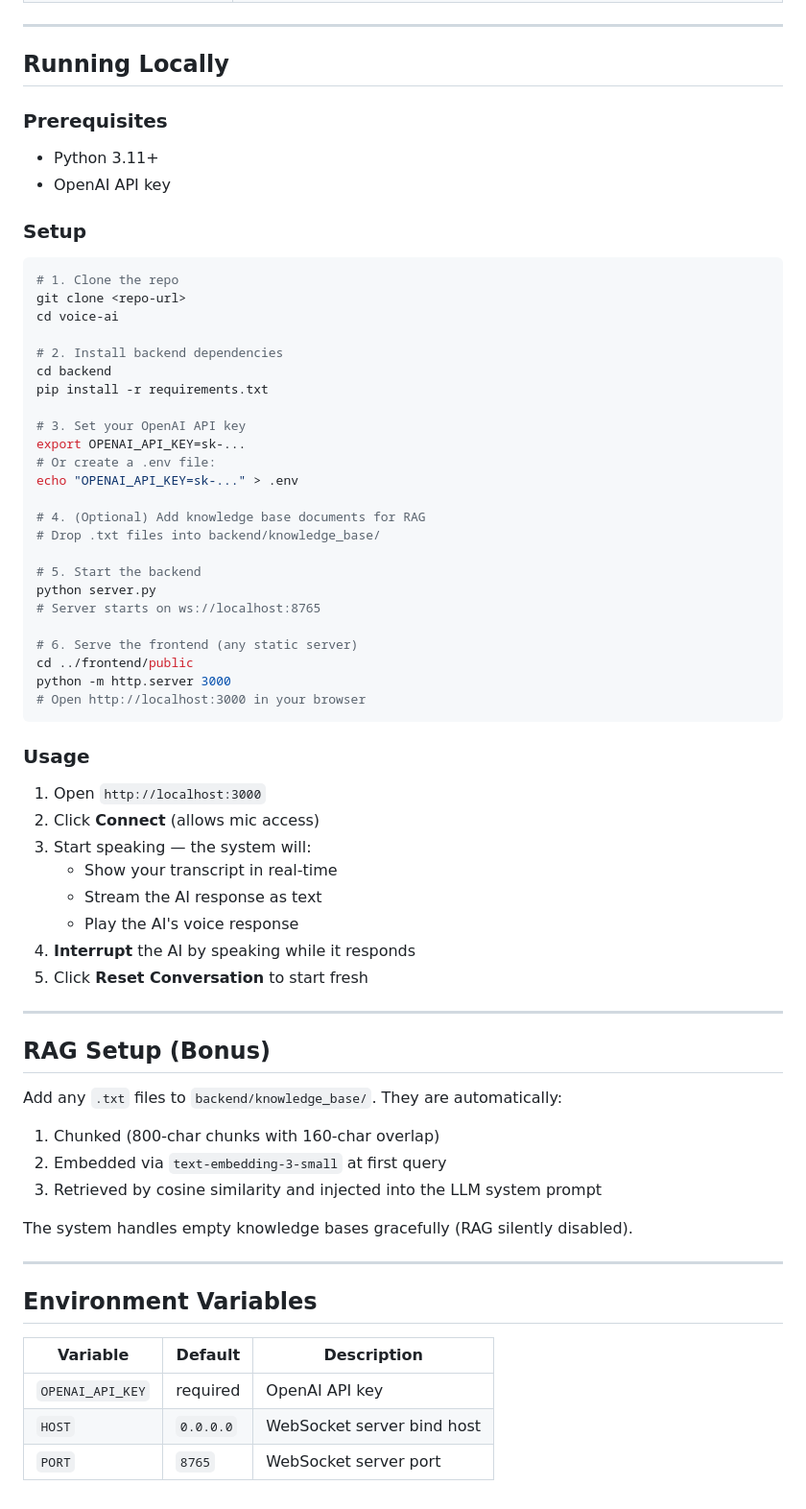
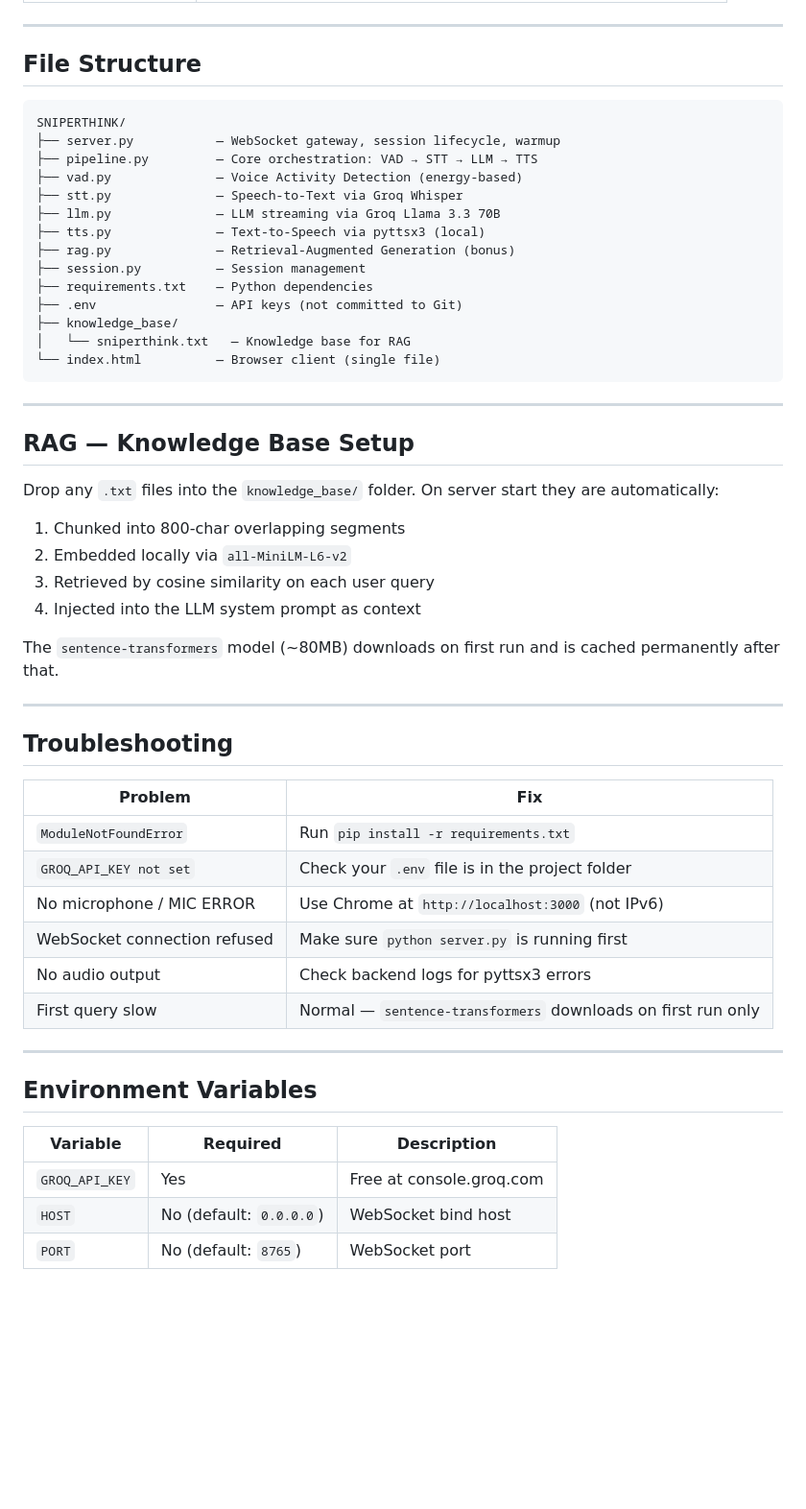
Before and after one commit to daanyal-23/realtime-voice-ai-system, a Markdown page: README.md, the part around one of its changes. Shown at 96% size. GitHub-like rendering; blank space fills up the shorter version.

````diff
--- a/README.md
+++ b/README.md
@@ -136,68 +227,58 @@ Total (typical)                                  ~1.65s
 
 ---
 
-## Running Locally
+## File Structure
 
-### Prerequisites
-- Python 3.11+
-- OpenAI API key
-
-### Setup
-
-```bash
-# 1. Clone the repo
-git clone <repo-url>
-cd voice-ai
-
-# 2. Install backend dependencies
-cd backend
-pip install -r requirements.txt
-
-# 3. Set your OpenAI API key
-export OPENAI_API_KEY=sk-...
-# Or create a .env file:
-echo "OPENAI_API_KEY=sk-..." > .env
-
-# 4. (Optional) Add knowledge base documents for RAG
-# Drop .txt files into backend/knowledge_base/
-
-# 5. Start the backend
-python server.py
-# Server starts on ws://localhost:8765
-
-# 6. Serve the frontend (any static server)
-cd ../frontend/public
-python -m http.server 3000
-# Open http://localhost:3000 in your browser
 ```
-
-### Usage
-1. Open `http://localhost:3000`
-2. Click **Connect** (allows mic access)
-3. Start speaking — the system will:
-   - Show your transcript in real-time
-   - Stream the AI response as text
-   - Play the AI's voice response
-4. **Interrupt** the AI by speaking while it responds
-5. Click **Reset Conversation** to start fresh
+SNIPERTHINK/
+├── server.py           — WebSocket gateway, session lifecycle, warmup
+├── pipeline.py         — Core orchestration: VAD → STT → LLM → TTS
+├── vad.py              — Voice Activity Detection (energy-based)
+├── stt.py              — Speech-to-Text via Groq Whisper
+├── llm.py              — LLM streaming via Groq Llama 3.3 70B
+├── tts.py              — Text-to-Speech via pyttsx3 (local)
+├── rag.py              — Retrieval-Augmented Generation (bonus)
+├── session.py          — Session management
+├── requirements.txt    — Python dependencies
+├── .env                — API keys (not committed to Git)
+├── knowledge_base/
+│   └── sniperthink.txt   — Knowledge base for RAG
+└── index.html          — Browser client (single file)
+```
 
 ---
 
-## RAG Setup (Bonus)
+## RAG — Knowledge Base Setup
 
-Add any `.txt` files to `backend/knowledge_base/`. They are automatically:
-1. Chunked (800-char chunks with 160-char overlap)
-2. Embedded via `text-embedding-3-small` at first query
-3. Retrieved by cosine similarity and injected into the LLM system prompt
+Drop any `.txt` files into the `knowledge_base/` folder.
+On server start they are automatically:
+1. Chunked into 800-char overlapping segments
+2. Embedded locally via `all-MiniLM-L6-v2`
+3. Retrieved by cosine similarity on each user query
+4. Injected into the LLM system prompt as context
 
-The system handles empty knowledge bases gracefully (RAG silently disabled).
+The `sentence-transformers` model (~80MB) downloads on first run and is
+cached permanently after that.
+
+---
+
+## Troubleshooting
+
+| Problem | Fix |
+|---------|-----|
+| `ModuleNotFoundError` | Run `pip install -r requirements.txt` |
+| `GROQ_API_KEY not set` | Check your `.env` file is in the project folder |
+| No microphone / MIC ERROR | Use Chrome at `http://localhost:3000` (not IPv6) |
+| WebSocket connection refused | Make sure `python server.py` is running first |
+| No audio output | Check backend logs for pyttsx3 errors |
+| First query slow | Normal — `sentence-transformers` downloads on first run only |
 
 ---
 
 ## Environment Variables
 
-| Variable | Default | Description |
-|----------|---------|-------------|
-| `OPENAI_API_KEY` | required | OpenAI API key |
-| `HOST` | `0.0.0.0` | WebSocket server bind host |
-| `PORT` | `8765` | WebSocket server port |
+| Variable | Required | Description |
+|----------|----------|-------------|
+| `GROQ_API_KEY` | Yes | Free at console.groq.com |
+| `HOST` | No (default: `0.0.0.0`) | WebSocket bind host |
+| `PORT` | No (default: `8765`) | WebSocket port |
````
Also changed, not shown: other parts of README.md (+190 -99 lines).
